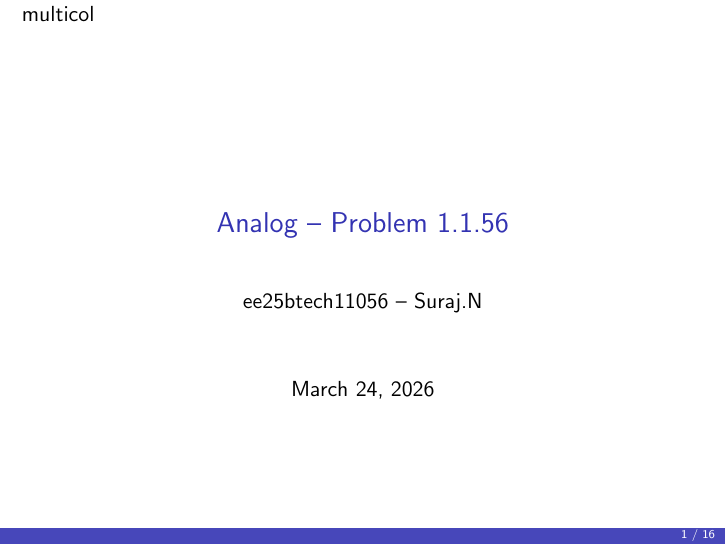
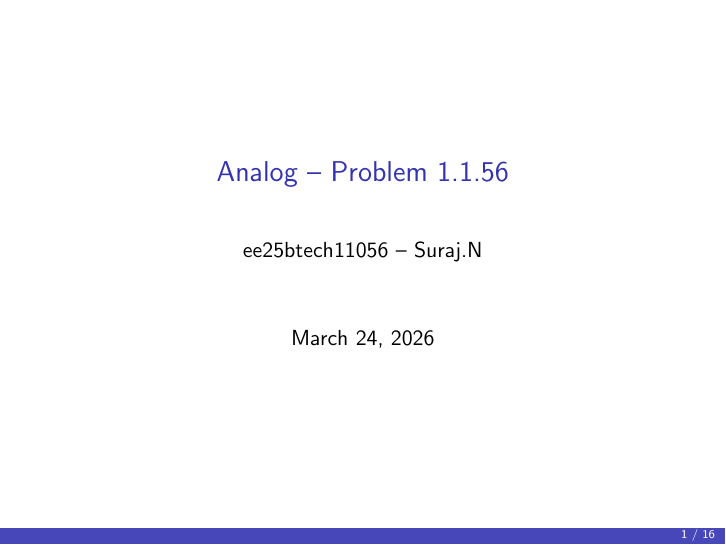
Before and after one commit to Suraj-N-S/sci_prog, LaTeX slides (q1-analog/beamer/main.tex): page 1 of 16. The pictures show the PDF file q1-analog/beamer/main.pdf that the author committed with the source.

Commit message:
q1-changes

```diff
--- a/q1-analog/beamer/main.tex
+++ b/q1-analog/beamer/main.tex
@@ -3,7 +3,6 @@
 \usepackage{amsmath,amssymb,mathtools}
 \usepackage{textcomp}
 \usepackage{listings}
-\usepacakge{multicol}
 \usepackage{adjustbox}
 \usepackage{gensymb}
 \usepackage{url}
```
Also changed, not shown: q1-analog/beamer/main.pdf, 4 other files.
